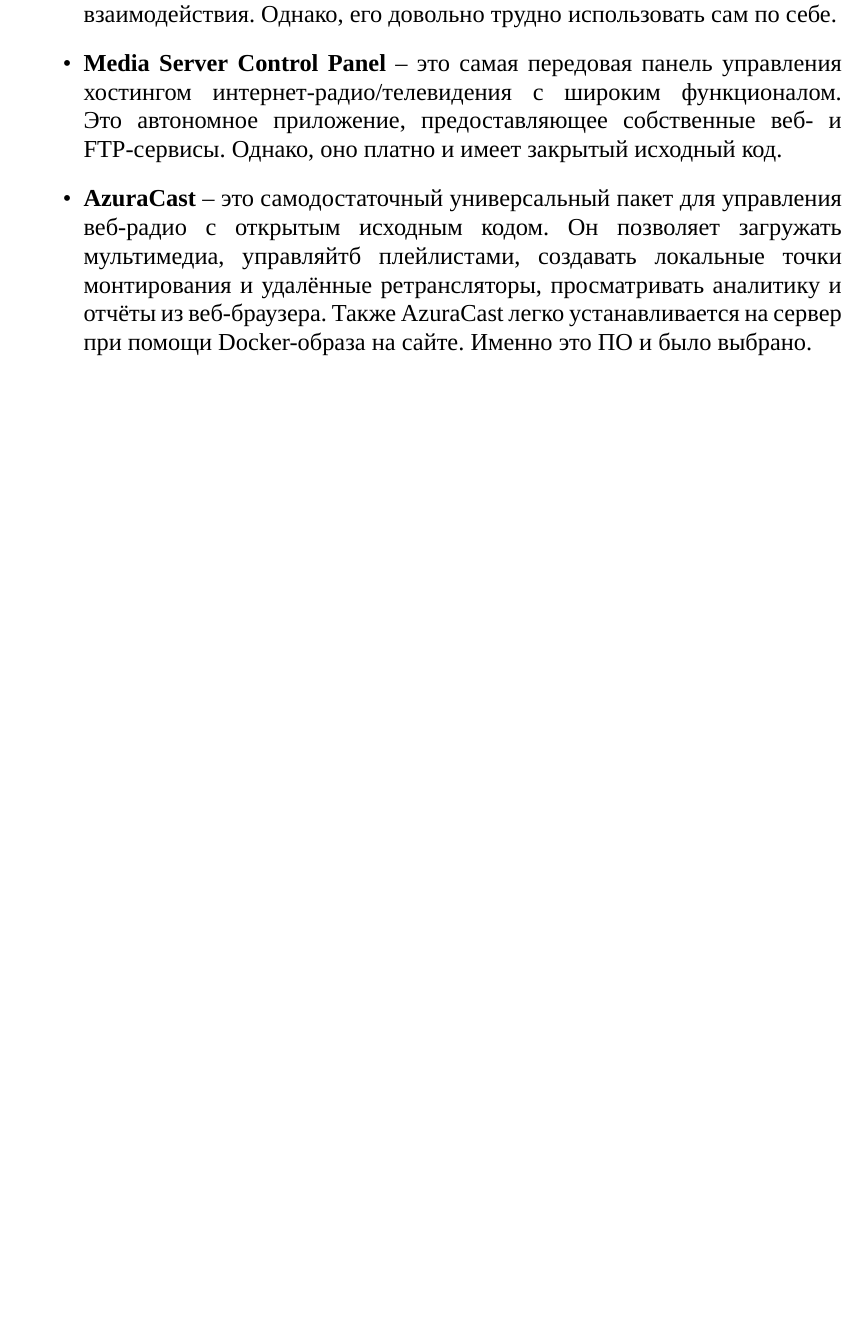
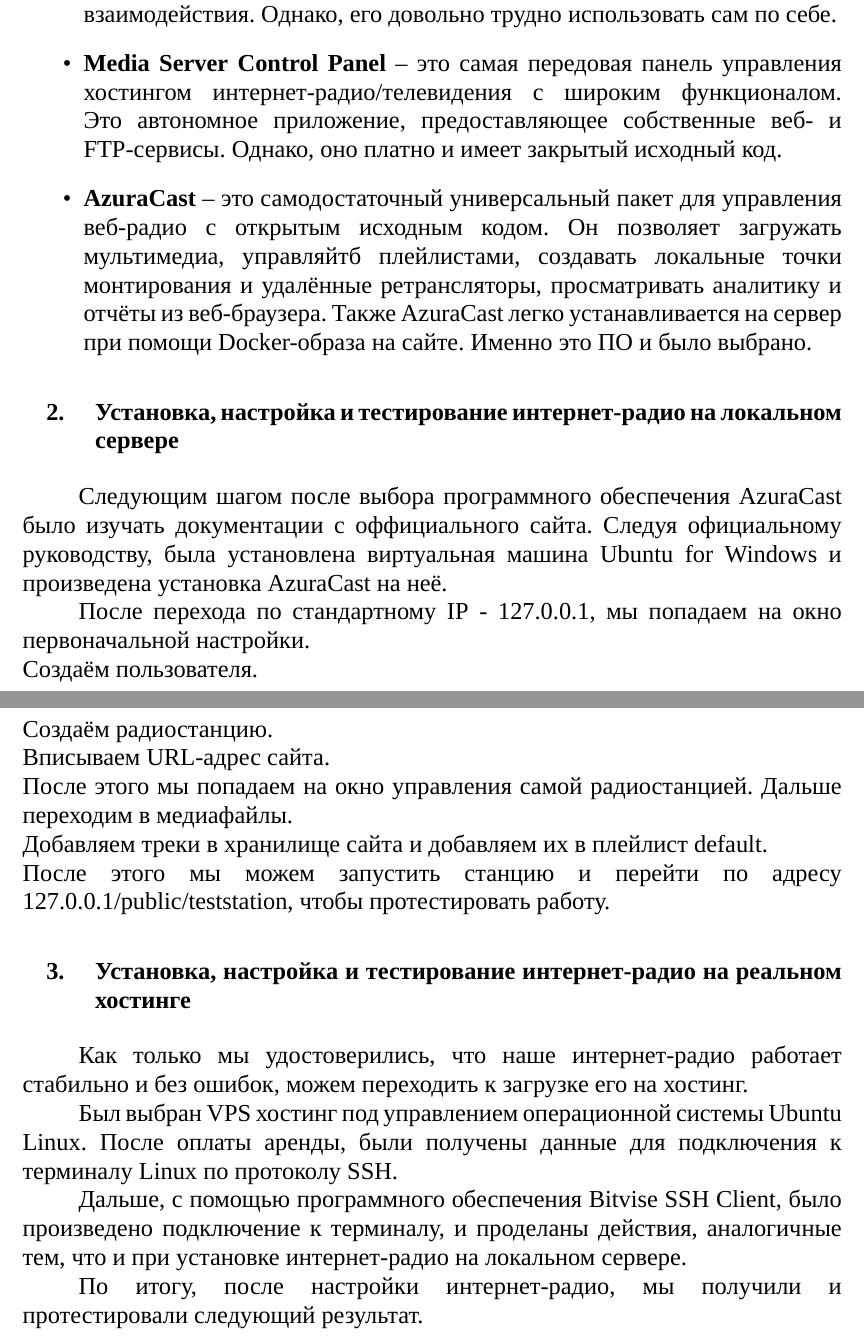
Before and after one commit to wetfloo/dmnrprt, a LaTeX document (main.tex, which reads components/conclusion/main.tex, components/work_process/localserver.tex, components/work_process/realserver.tex): part of page 6 of 7 before the commit and two parts of pages 6 and 7 of 9 after it, the two joined at a grey line, cut so that both start at the same text, the shorter picture padded with empty space. Compiled offline with XeLaTeX; a missing font is replaced by an installed copy or a similar font.

Commit message:
contents updated (needs proofreading)

```diff
--- a/components/conclusion/main.tex
+++ b/components/conclusion/main.tex
@@ -0,0 +1,3 @@
+\chapter{Заключение}
+
+В результате проделанной работы нами были получены как теоретические, так и практические знания, относящиеся как к интернет-радио, так и работе с VPS-хостингами. Итогом работы можно назвать полнофункциональное интернет-радио, вещающее в прямом эфире круглосуточно, с возможностью настраивать плейлисты и выбирать расписание для каждого из них. Помимо этого имеется возможность вести прямые эфиры в режиме реального времени.
--- /dev/null
+++ b/components/work_process/localserver.tex
@@ -0,0 +1,11 @@
+\section{Установка, настройка и тестирование интернет-радио на локальном сервере}
+
+Следующим шагом после выбора программного обеспечения AzuraCast было изучать документации с оффициального сайта. Следуя официальному руководству, была установлена виртуальная машина Ubuntu for Windows и произведена установка AzuraCast на неё.
+
+После перехода по стандартному IP - 127.0.0.1, мы попадаем на окно первоначальной настройки. \\
+Создаём пользователя. \\
+Создаём радиостанцию. \\
+Вписываем URL-адрес сайта. \\
+После этого мы попадаем на окно управления самой радиостанцией. Дальше переходим в медиафайлы. \\
+Добавляем треки в хранилище сайта и добавляем их в плейлист default. \\
+После этого мы можем запустить станцию и перейти по адресу 127.0.0.1/public/teststation, чтобы протестировать работу.
--- /dev/null
+++ b/components/work_process/realserver.tex
@@ -0,0 +1,9 @@
+\section{Установка, настройка и тестирование интернет-радио на реальном хостинге}
+
+Как только мы удостоверились, что наше интернет-радио работает стабильно и без ошибок, можем переходить к загрузке его на хостинг.
+
+Был выбран VPS хостинг под управлением операционной системы Ubuntu Linux. После оплаты аренды, были получены данные для подключения к терминалу Linux по протоколу SSH.
+
+Дальше, с помощью программного обеспечения Bitvise SSH Client, было произведено подключение к терминалу, и проделаны действия, аналогичные тем, что и при установке интернет-радио на локальном сервере.
+
+По итогу, после настройки интернет-радио, мы получили и протестировали следующий результат.
```
Also changed, not shown: bibliography/a.bib (+6 -2 lines), components/core/main.tex (added, +11 -0 lines), components/work_process/main.tex (+2 -0 lines), main.tex (+1 -1 lines).
